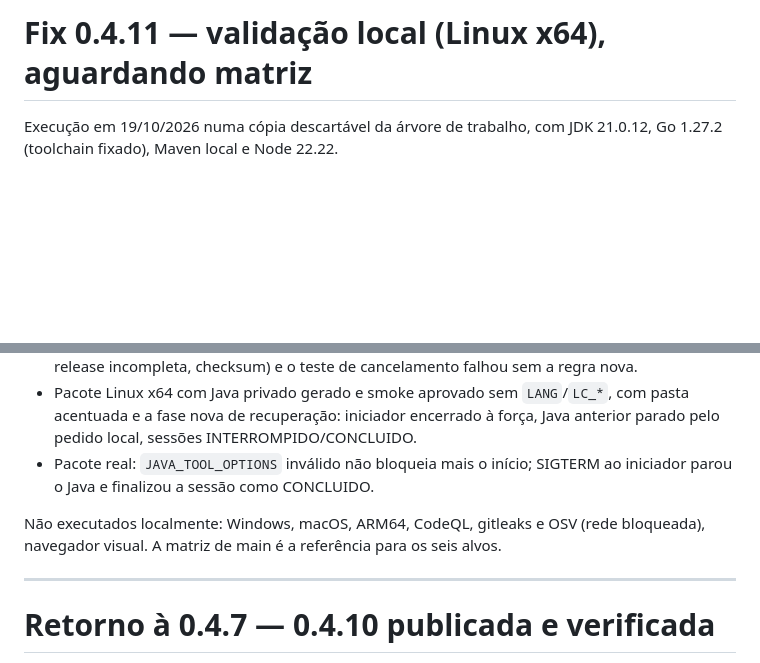
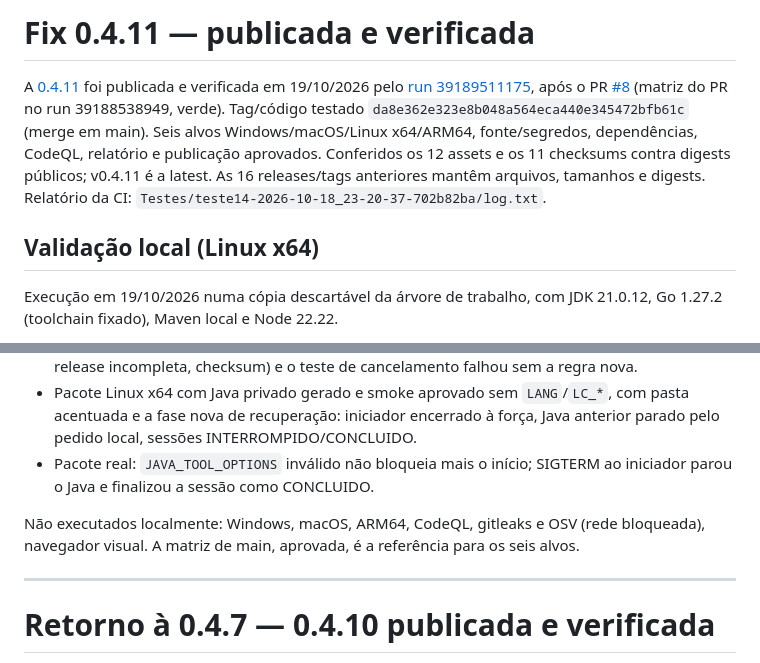
Before and after one commit to bernardorocha675/Projeto-aplicado-para-o-InpetuHub, a Markdown page: docs/VALIDACAO.md, 2 parts joined by grey strips. GitHub-like rendering; blank space fills up the shorter version.

Commit message:
docs: confirmar publicação e verificação da 0.4.11
Co-Authored-By: Claude Opus 5.5 <noreply@anthropic.com>
Claude-Session: https://claude.ai/code/session_015BZErCgE2BsCPgGqc38Jc2

```diff
--- a/docs/VALIDACAO.md
+++ b/docs/VALIDACAO.md
@@ -1,4 +1,8 @@
-# Fix 0.4.11 — validação local (Linux x64), aguardando matriz
+# Fix 0.4.11 — publicada e verificada
+
+A [0.4.11](https://github.com/bernardorocha675/Projeto-aplicado-para-o-InpetuHub/releases/tag/v0.4.11) foi publicada e verificada em 19/10/2026 pelo [run 39189511175](https://github.com/bernardorocha675/Projeto-aplicado-para-o-InpetuHub/actions/runs/39189511175), após o PR [#8](https://github.com/bernardorocha675/Projeto-aplicado-para-o-InpetuHub/pull/8) (matriz do PR no run 39188538949, verde). Tag/código testado `da8e362e323e8b048a564eca440e345472bfb61c` (merge em main). Seis alvos Windows/macOS/Linux x64/ARM64, fonte/segredos, dependências, CodeQL, relatório e publicação aprovados. Conferidos os 12 assets e os 11 checksums contra digests públicos; v0.4.11 é a latest. As 16 releases/tags anteriores mantêm arquivos, tamanhos e digests. Relatório da CI: `Testes/teste14-2026-10-18_23-20-37-702b82ba/log.txt`.
+
+## Validação local (Linux x64)
 
 Execução em 19/10/2026 numa cópia descartável da árvore de trabalho, com JDK 21.0.12, Go 1.27.2 (toolchain fixado), Maven local e Node 22.22.
 
@@ -8,7 +12,7 @@ Execução em 19/10/2026 numa cópia descartável da árvore de trabalho, com JD
 - Pacote Linux x64 com Java privado gerado e smoke aprovado sem `LANG`/`LC_*`, com pasta acentuada e a fase nova de recuperação: iniciador encerrado à força, Java anterior parado pelo pedido local, sessões INTERROMPIDO/CONCLUIDO.
 - Pacote real: `JAVA_TOOL_OPTIONS` inválido não bloqueia mais o início; SIGTERM ao iniciador parou o Java e finalizou a sessão como CONCLUIDO.
 
-Não executados localmente: Windows, macOS, ARM64, CodeQL, gitleaks e OSV (rede bloqueada), navegador visual. A matriz de main é a referência para os seis alvos.
+Não executados localmente: Windows, macOS, ARM64, CodeQL, gitleaks e OSV (rede bloqueada), navegador visual. A matriz de main, aprovada, é a referência para os seis alvos.
 
 ---
 
```
Also changed, not shown: continuidade/ESTADO-ATUAL.md (+4 -2 lines), docs/HANDOVER.md (+4 -2 lines).
